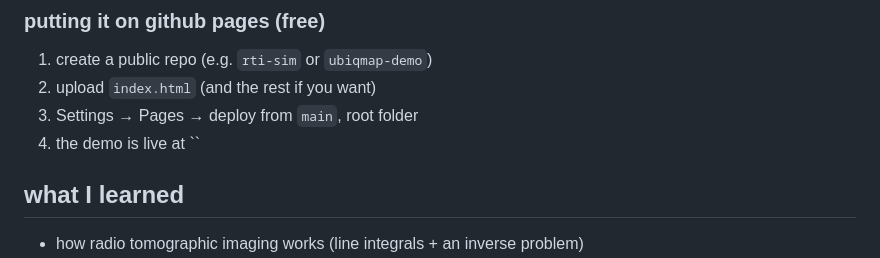
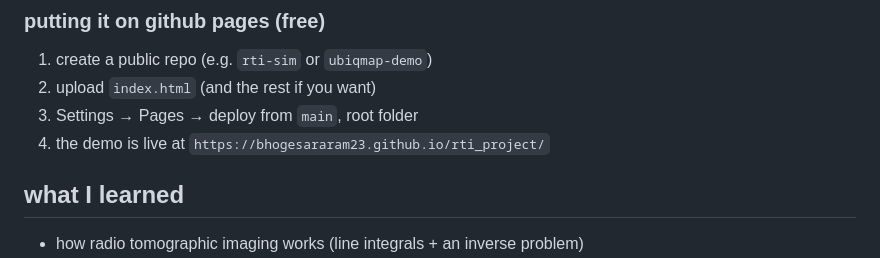
Before and after one commit to bhogesararam23/Radio-Tomographic-Imaging-RTI-_project, a Markdown page: README.md, the part around the change. Rendered like a GitHub page.

Commit message:
added demo link in README
Updated demo link in README to point to the live site.

```diff
--- a/README.md
+++ b/README.md
@@ -59,7 +59,7 @@ python -m http.server 8000
 1. create a public repo (e.g. `rti-sim` or `ubiqmap-demo`)
 2. upload `index.html` (and the rest if you want)
 3. Settings → Pages → deploy from `main`, root folder
-4. the demo is live at ``
+4. the demo is live at `https://bhogesararam23.github.io/rti_project/`
 
 ## what I learned
 
```
